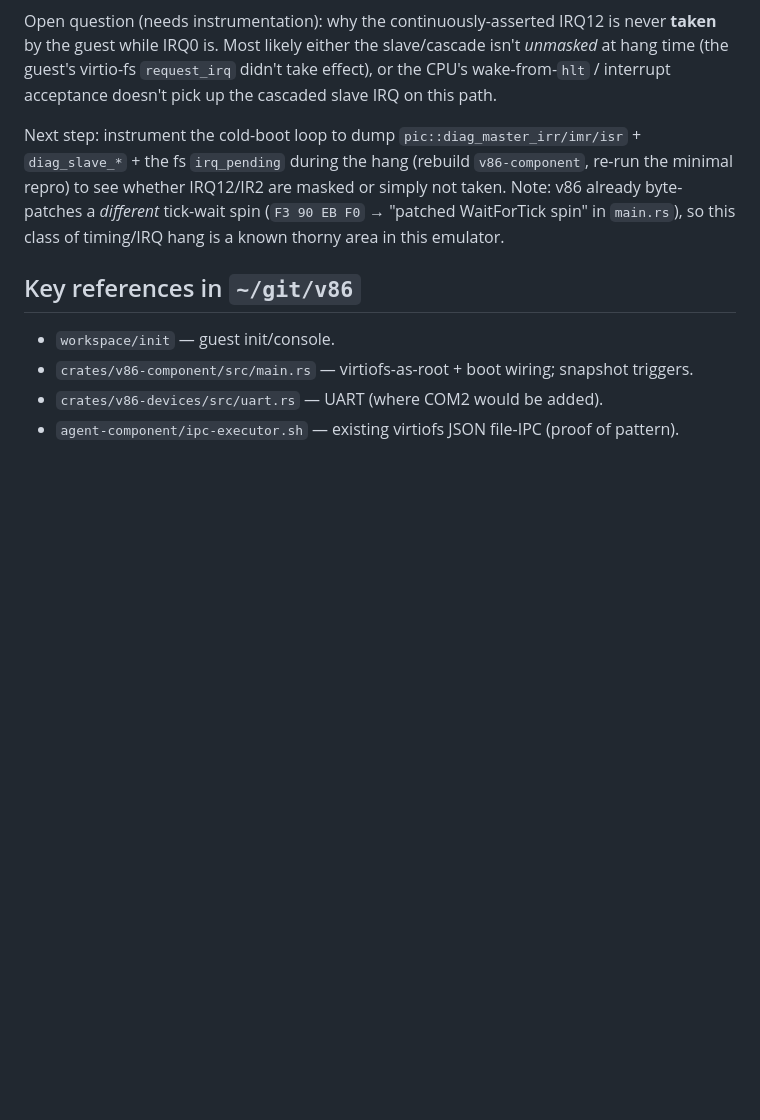
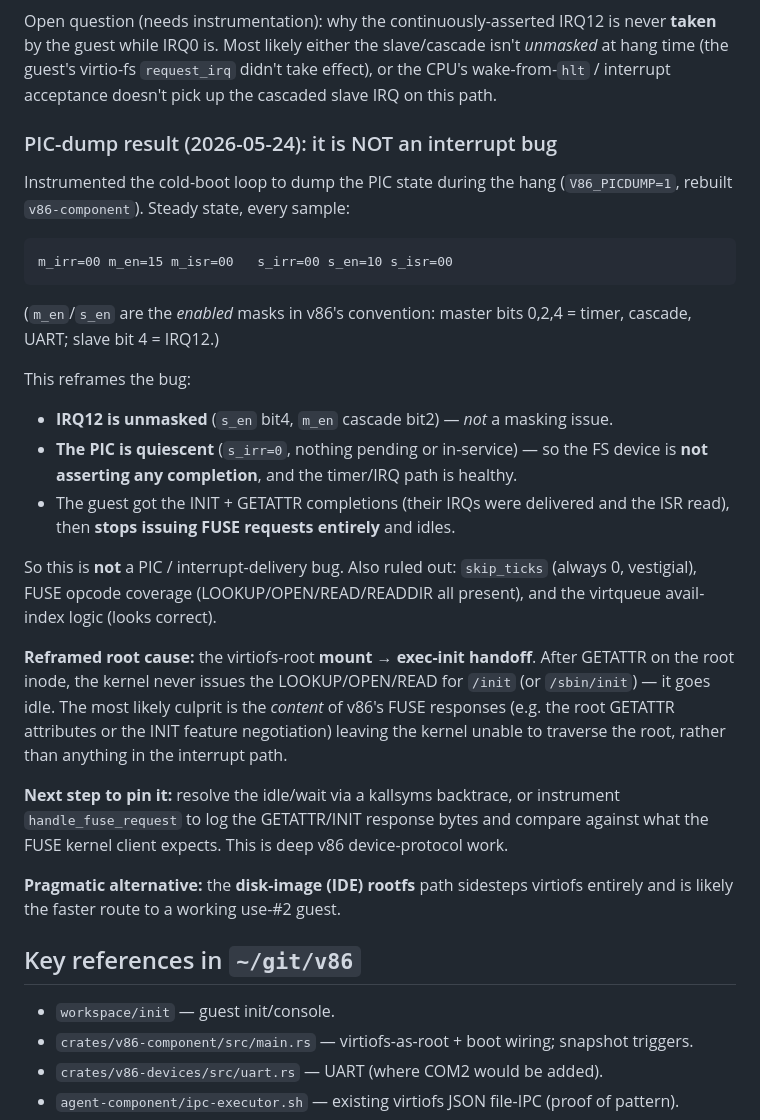
Before and after one commit to tegmentum/python-wasm, a Markdown page: docs/tier1-v86-integration.md, the part around the change. Rendered like a GitHub page; blank space fills up the shorter version.

Commit message:
docs: PIC-dump rules out interrupt bug; reframe hang as mount->init handoff
Instrumented the cold-boot loop (V86_PICDUMP): during the hang the PIC is healthy
and quiescent — IRQ12 unmasked, nothing pending/in-service, timer working. So the
hang is NOT interrupt delivery. The guest completes INIT+GETATTR then stops issuing
FUSE requests and idles, before execing /init. Reframed root cause: the virtiofs
mount->exec-init handoff (likely FUSE response content), not the PIC. Records the
kallsyms/FUSE-instrumentation next step and the disk-image alternative.

````diff
--- a/docs/tier1-v86-integration.md
+++ b/docs/tier1-v86-integration.md
@@ -178,12 +178,42 @@ Open question (needs instrumentation): why the continuously-asserted IRQ12 is ne
 the CPU's wake-from-`hlt` / interrupt acceptance doesn't pick up the cascaded slave
 IRQ on this path.
 
-Next step: instrument the cold-boot loop to dump `pic::diag_master_irr/imr/isr` +
-`diag_slave_*` + the fs `irq_pending` during the hang (rebuild `v86-component`,
-re-run the minimal repro) to see whether IRQ12/IR2 are masked or simply not taken.
-Note: v86 already byte-patches a *different* tick-wait spin (`F3 90 EB F0` →
-"patched WaitForTick spin" in `main.rs`), so this class of timing/IRQ hang is a
-known thorny area in this emulator.
+### PIC-dump result (2026-05-24): it is NOT an interrupt bug
+
+Instrumented the cold-boot loop to dump the PIC state during the hang
+(`V86_PICDUMP=1`, rebuilt `v86-component`). Steady state, every sample:
+
+```
+m_irr=00 m_en=15 m_isr=00   s_irr=00 s_en=10 s_isr=00
+```
+
+(`m_en`/`s_en` are the *enabled* masks in v86's convention: master bits 0,2,4 =
+timer, cascade, UART; slave bit 4 = IRQ12.)
+
+This reframes the bug:
+- **IRQ12 is unmasked** (`s_en` bit4, `m_en` cascade bit2) — *not* a masking issue.
+- **The PIC is quiescent** (`s_irr=0`, nothing pending or in-service) — so the FS
+  device is **not asserting any completion**, and the timer/IRQ path is healthy.
+- The guest got the INIT + GETATTR completions (their IRQs were delivered and the
+  ISR read), then **stops issuing FUSE requests entirely** and idles.
+
+So this is **not** a PIC / interrupt-delivery bug. Also ruled out: `skip_ticks`
+(always 0, vestigial), FUSE opcode coverage (LOOKUP/OPEN/READ/READDIR all present),
+and the virtqueue avail-index logic (looks correct).
+
+**Reframed root cause:** the virtiofs-root **mount → exec-init handoff**. After
+GETATTR on the root inode, the kernel never issues the LOOKUP/OPEN/READ for
+`/init` (or `/sbin/init`) — it goes idle. The most likely culprit is the *content*
+of v86's FUSE responses (e.g. the root GETATTR attributes or the INIT feature
+negotiation) leaving the kernel unable to traverse the root, rather than anything
+in the interrupt path.
+
+**Next step to pin it:** resolve the idle/wait via a kallsyms backtrace, or
+instrument `handle_fuse_request` to log the GETATTR/INIT response bytes and compare
+against what the FUSE kernel client expects. This is deep v86 device-protocol work.
+
+**Pragmatic alternative:** the **disk-image (IDE) rootfs** path sidesteps virtiofs
+entirely and is likely the faster route to a working use-#2 guest.
 
 ## Key references in `~/git/v86`
 
````
